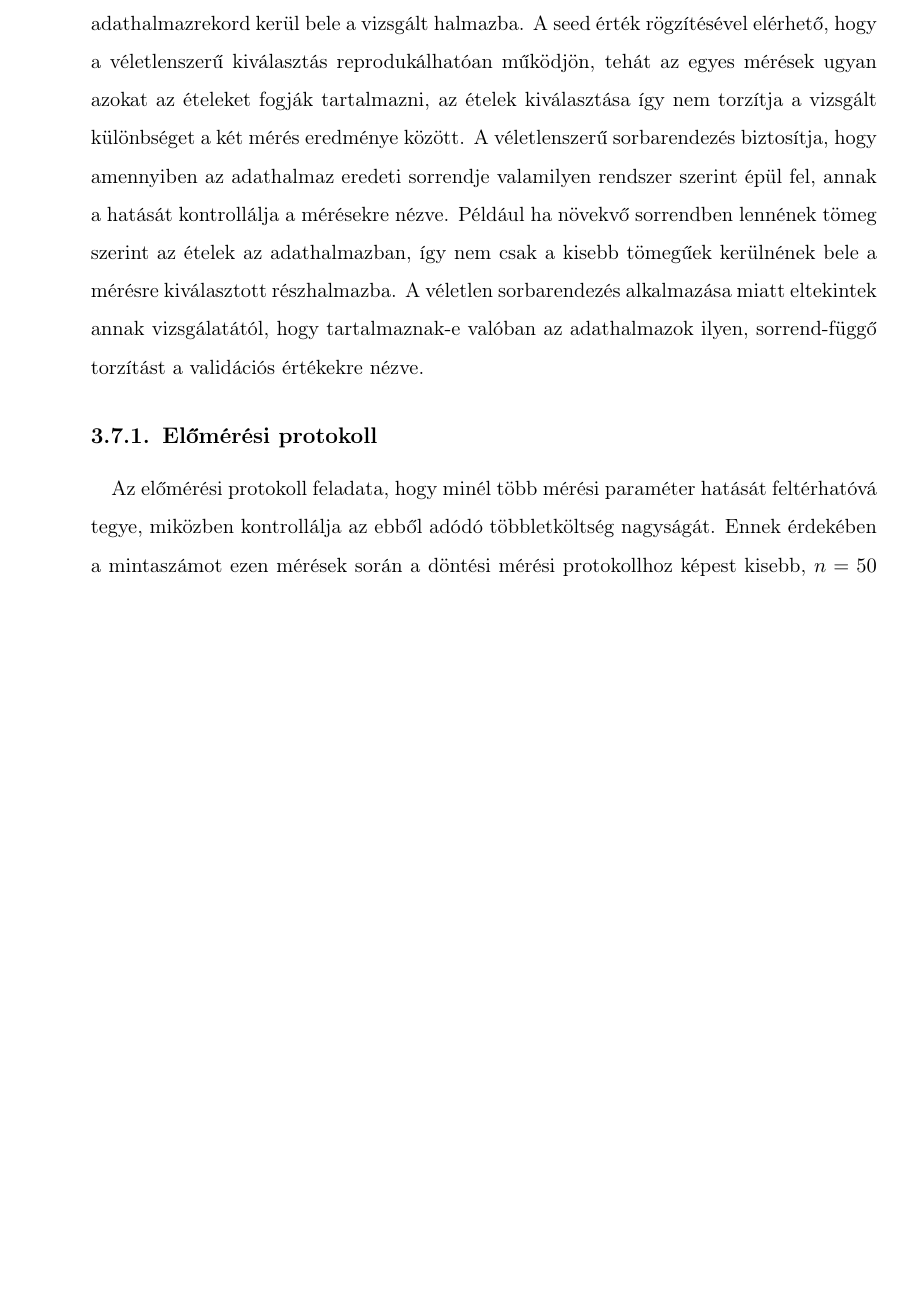
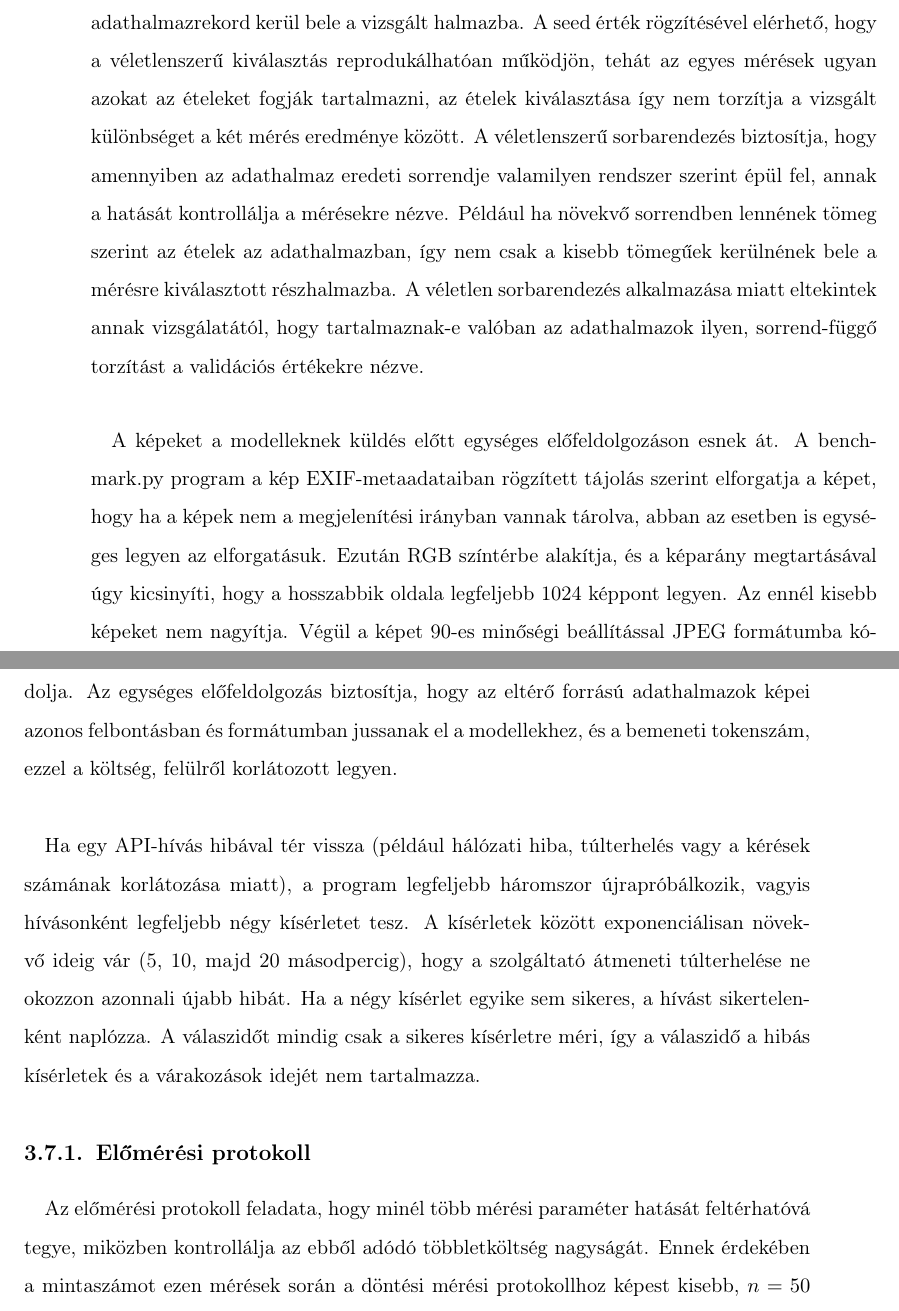
Before and after one commit to bencejuhaasz/thesis, a LaTeX document (style.tex, which reads contents/6-tervezes.tex): part of page 21 of 35 before the commit and two parts of pages 21 and 22 of 35 after it, the two joined at a grey line, cut so that both start at the same text, the shorter picture padded with empty space. Compiled offline with pdfLaTeX.

Commit message:
keret retries es kep elofel

```diff
--- a/contents/6-tervezes.tex
+++ b/contents/6-tervezes.tex
@@ -147,6 +147,18 @@ bele a mérésre kiválasztott részhalmazba.
 A véletlen sorbarendezés alkalmazása miatt eltekintek annak vizsgálatától, hogy tartalmaznak-e valóban az adathalmazok
 ilyen, sorrend-függő torzítást a validációs értékekre nézve.
 
+\paragraph{}A képeket a modelleknek küldés előtt egységes előfeldolgozáson esnek át. A benchmark.py program a kép EXIF-metaadataiban rögzített tájolás szerint elforgatja a képet,
+hogy ha a képek nem a megjelenítési irányban vannak tárolva, abban az esetben is egységes legyen az elforgatásuk. Ezután RGB színtérbe alakítja, és a képarány megtartásával úgy
+kicsinyíti, hogy a hosszabbik oldala legfeljebb 1024 képpont legyen. Az ennél kisebb képeket nem nagyítja. Végül a képet 90-es minőségi beállítással JPEG formátumba kódolja.
+Az egységes előfeldolgozás biztosítja, hogy az eltérő forrású adathalmazok képei azonos felbontásban és formátumban jussanak el a modellekhez, és a bemeneti tokenszám, ezzel
+a költség, felülről korlátozott legyen. % TODO: miért éppen 1024 / 90?
+
+\paragraph{}Ha egy API-hívás hibával tér vissza (például hálózati hiba, túlterhelés vagy a kérések számának korlátozása miatt), a program legfeljebb háromszor újrapróbálkozik,
+vagyis hívásonként legfeljebb négy kísérletet tesz. A kísérletek között exponenciálisan növekvő ideig vár (5, 10, majd 20 másodpercig), hogy a szolgáltató átmeneti túlterhelése
+ne okozzon azonnali újabb hibát. Ha a négy kísérlet egyike sem sikeres, a hívást sikertelenként naplózza. A válaszidőt mindig csak a sikeres kísérletre méri, így a válaszidő a
+hibás kísérletek és a várakozások idejét nem tartalmazza.
+%Ez biztosan jó így?
+
 \subsection{Előmérési protokoll}
 \paragraph{}Az előmérési protokoll feladata, hogy minél több mérési paraméter
 hatását feltérhatóvá tegye, miközben kontrollálja az ebből adódó többletköltség
```
